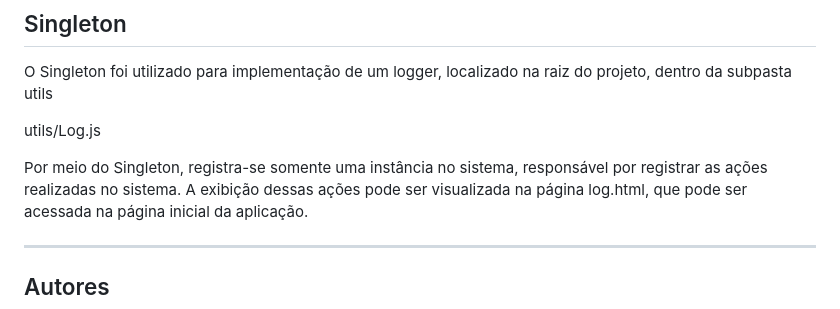
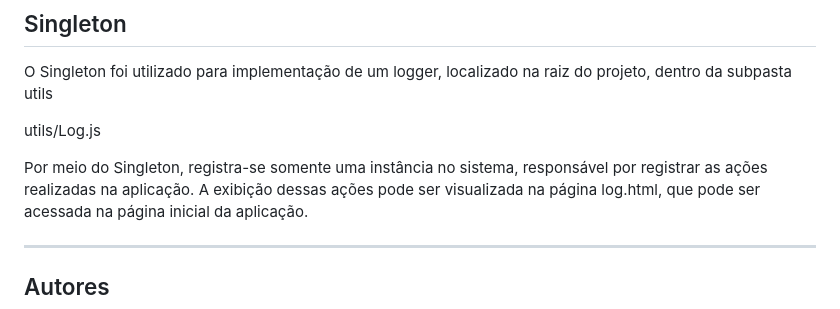
Before and after one commit to sviosc/qts-gestao-estoque, a Markdown page: README.md, the part around the change. Rendered like a GitHub page.

```diff
--- a/README.md
+++ b/README.md
@@ -161,7 +161,7 @@ na raiz do projeto, dentro da subpasta utils
 utils/Log.js
 
 Por meio do Singleton, registra-se somente uma instância no sistema,
-responsável por registrar as ações realizadas no sistema.
+responsável por registrar as ações realizadas na aplicação.
 A exibição dessas ações pode ser visualizada na página log.html,
 que pode ser acessada na página inicial da aplicação.
 
```
